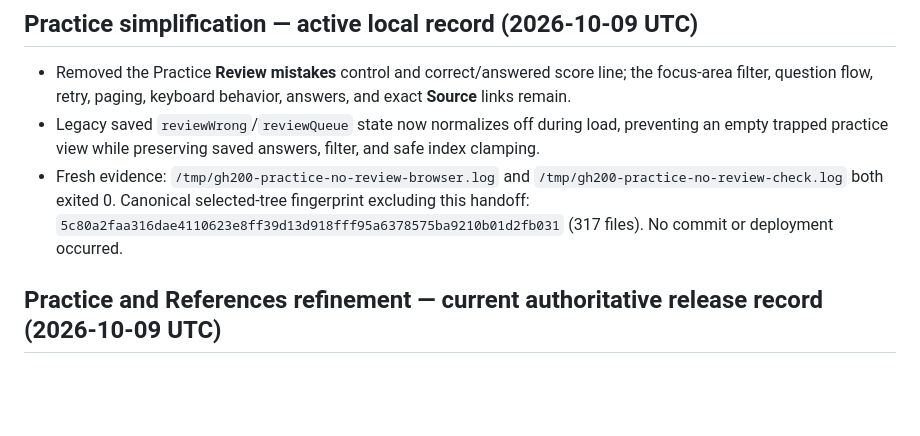
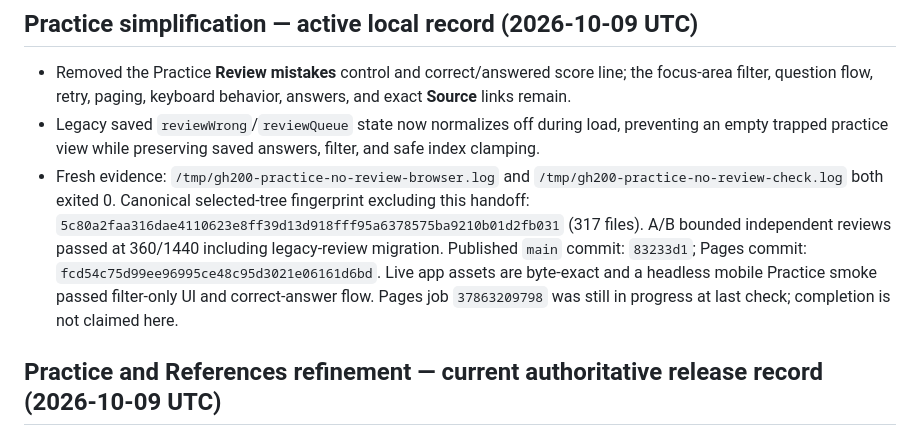
Before and after one commit to Thegm26/gh-200-github-actions, a Markdown page: _internal/docs/SESSION_HANDOFF.md, the part around the change. Rendered like a GitHub page; blank space fills up the shorter version.

Commit message:
Record minimal practice toolbar publication [skip ci]

```diff
--- a/_internal/docs/SESSION_HANDOFF.md
+++ b/_internal/docs/SESSION_HANDOFF.md
@@ -4,7 +4,7 @@
 
 - Removed the Practice **Review mistakes** control and correct/answered score line; the focus-area filter, question flow, retry, paging, keyboard behavior, answers, and exact **Source** links remain.
 - Legacy saved `reviewWrong`/`reviewQueue` state now normalizes off during load, preventing an empty trapped practice view while preserving saved answers, filter, and safe index clamping.
-- Fresh evidence: `/tmp/gh200-practice-no-review-browser.log` and `/tmp/gh200-practice-no-review-check.log` both exited 0. Canonical selected-tree fingerprint excluding this handoff: `5c80a2faa316dae4110623e8ff39d13d918fff95a6378575ba9210b01d2fb031` (317 files). No commit or deployment occurred.
+- Fresh evidence: `/tmp/gh200-practice-no-review-browser.log` and `/tmp/gh200-practice-no-review-check.log` both exited 0. Canonical selected-tree fingerprint excluding this handoff: `5c80a2faa316dae4110623e8ff39d13d918fff95a6378575ba9210b01d2fb031` (317 files). A/B bounded independent reviews passed at 360/1440 including legacy-review migration. Published `main` commit: `83233d1`; Pages commit: `fcd54c75d99ee96995ce48c95d3021e06161d6bd`. Live app assets are byte-exact and a headless mobile Practice smoke passed filter-only UI and correct-answer flow. Pages job `37863209798` was still in progress at last check; completion is not claimed here.
 
 ## Practice and References refinement — current authoritative release record (2026-10-09 UTC)
 
```
